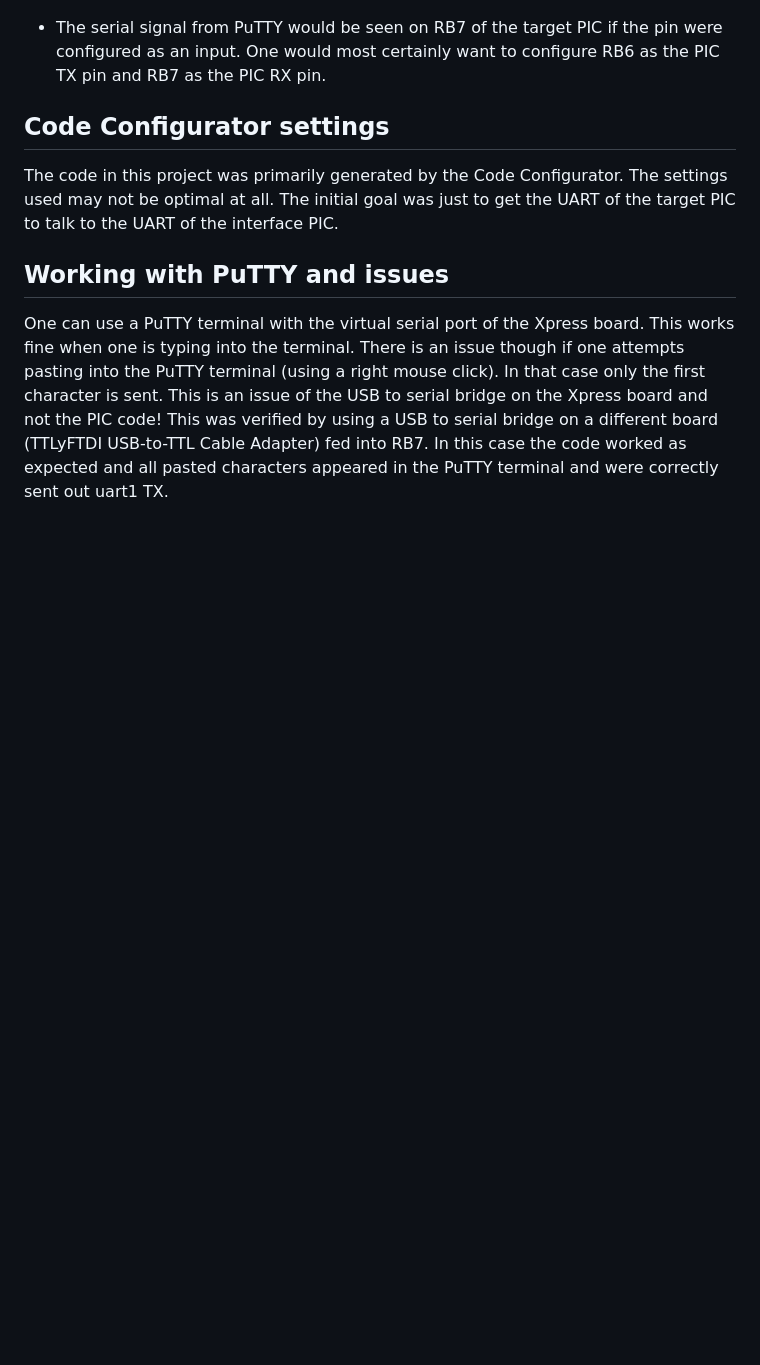
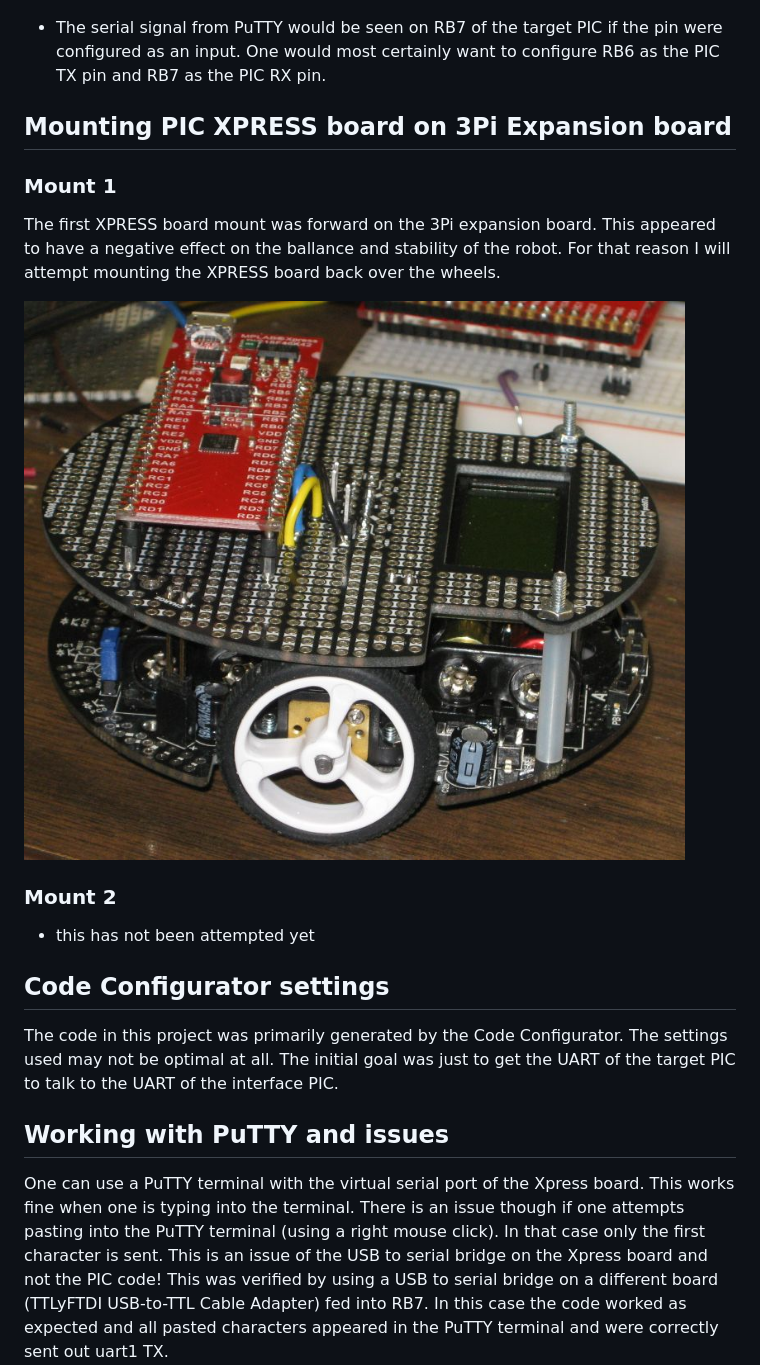
Before and after one commit to danpeirce/xpress-pic18f46k42, a Markdown page: README.md, the part around the change. Rendered like a GitHub page; pictures changed too: images/xpress-mount1.jpg (added); blank space fills up the shorter version.

Commit message:
added image of mounted XPRESS board

```diff
--- a/README.md
+++ b/README.md
@@ -145,6 +145,19 @@ the USB to serial functions.
 * The serial signal from PuTTY would be seen on RB7 of the target PIC if the pin were configured as an input. One would most
   certainly want to configure RB6 as the PIC TX pin and RB7 as the PIC RX pin.
 
+## Mounting PIC XPRESS board on 3Pi Expansion board
+
+### Mount 1
+
+The first XPRESS board mount was forward on the 3Pi expansion board. This appeared to have a negative effect on the ballance and stability of
+the robot. For that reason I will attempt mounting the XPRESS board back over the wheels.
+
+![](images/xpress-mount1.jpg)
+
+### Mount 2
+
+* this has not been attempted yet
+
 ## Code Configurator settings
 
 The code in this project was primarily generated by the Code Configurator. The settings used may not be optimal at all.
```
